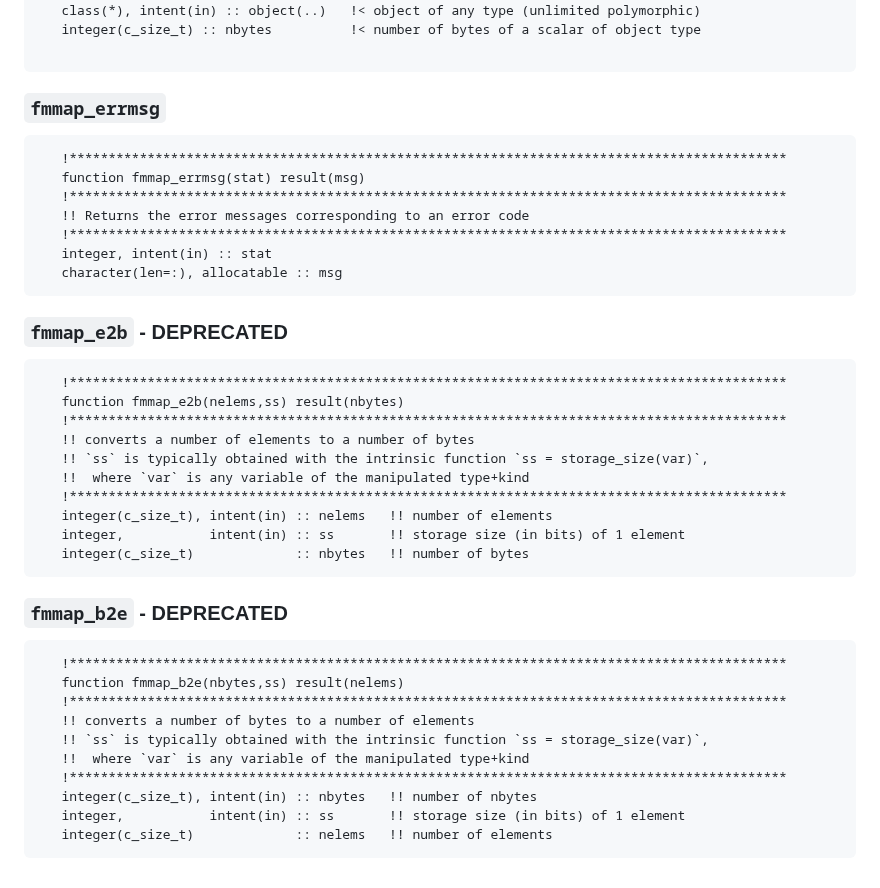
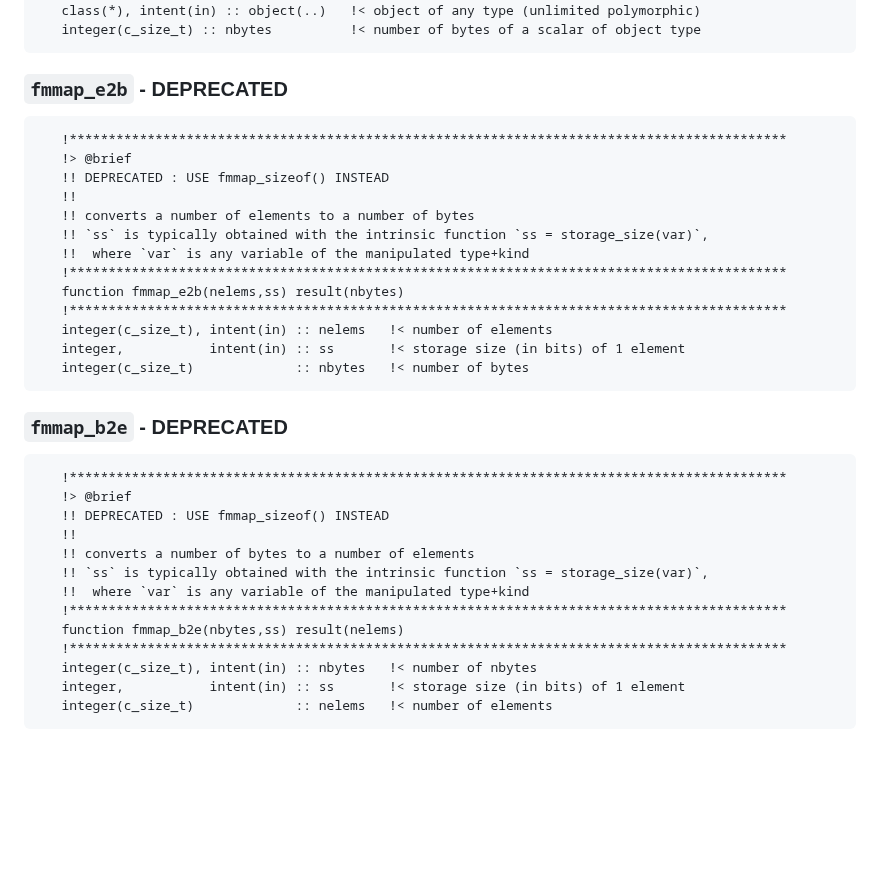
Before and after one commit to PierUgit/fmmap, a Markdown page: doc/index.md, the part around one of its changes. Rendered like a GitHub page; blank space fills up the shorter version.

````diff
--- a/doc/index.md
+++ b/doc/index.md
@@ -228,47 +223,40 @@ In case something goes unexpectedly wrong internally (file can't be opened, or m
    !********************************************************************************************
    class(*), intent(in) :: object(..)   !< object of any type (unlimited polymorphic)
    integer(c_size_t) :: nbytes          !< number of bytes of a scalar of object type
-
-```
-
-### `fmmap_errmsg`
-
-```
-   !********************************************************************************************
-   function fmmap_errmsg(stat) result(msg)
-   !********************************************************************************************
-   !! Returns the error messages corresponding to an error code
-   !********************************************************************************************
-   integer, intent(in) :: stat
-   character(len=:), allocatable :: msg
 ```
 
 ### `fmmap_e2b` - DEPRECATED
 
-```
+```Fortran
    !********************************************************************************************
-   function fmmap_e2b(nelems,ss) result(nbytes)
-   !********************************************************************************************
+   !> @brief
+   !! DEPRECATED : USE fmmap_sizeof() INSTEAD
+   !!
    !! converts a number of elements to a number of bytes
    !! `ss` is typically obtained with the intrinsic function `ss = storage_size(var)`,
    !!  where `var` is any variable of the manipulated type+kind
    !********************************************************************************************
-   integer(c_size_t), intent(in) :: nelems   !! number of elements
-   integer,           intent(in) :: ss       !! storage size (in bits) of 1 element
-   integer(c_size_t)             :: nbytes   !! number of bytes
+   function fmmap_e2b(nelems,ss) result(nbytes)
+   !********************************************************************************************
+   integer(c_size_t), intent(in) :: nelems   !< number of elements
+   integer,           intent(in) :: ss       !< storage size (in bits) of 1 element
+   integer(c_size_t)             :: nbytes   !< number of bytes
 ```
 
 ### `fmmap_b2e` - DEPRECATED
 
 ```
    !********************************************************************************************
-   function fmmap_b2e(nbytes,ss) result(nelems)
-   !********************************************************************************************
+   !> @brief
+   !! DEPRECATED : USE fmmap_sizeof() INSTEAD
+   !!
    !! converts a number of bytes to a number of elements
    !! `ss` is typically obtained with the intrinsic function `ss = storage_size(var)`,
    !!  where `var` is any variable of the manipulated type+kind
    !********************************************************************************************
-   integer(c_size_t), intent(in) :: nbytes   !! number of nbytes
-   integer,           intent(in) :: ss       !! storage size (in bits) of 1 element
-   integer(c_size_t)             :: nelems   !! number of elements
+   function fmmap_b2e(nbytes,ss) result(nelems)
+   !********************************************************************************************
+   integer(c_size_t), intent(in) :: nbytes   !< number of nbytes
+   integer,           intent(in) :: ss       !< storage size (in bits) of 1 element
+   integer(c_size_t)             :: nelems   !< number of elements
 ```
````
Also changed, not shown: other parts of doc/index.md (+88 -93 lines).
